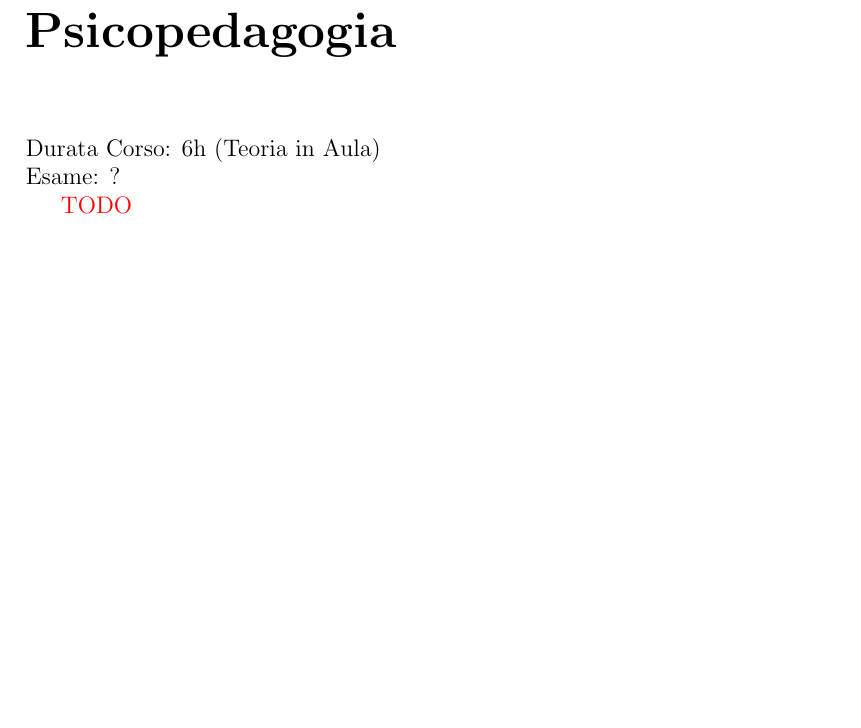
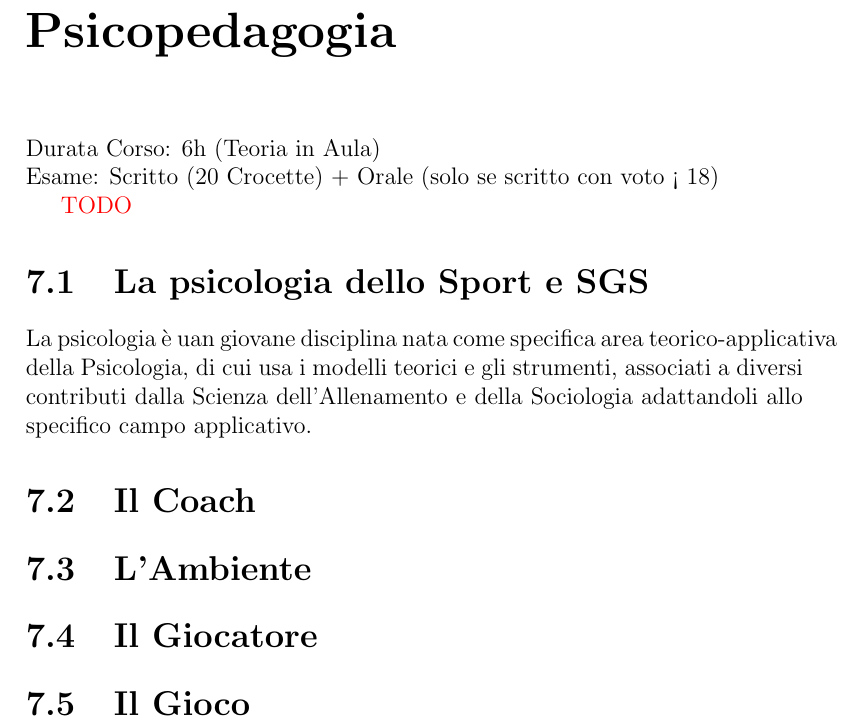
Before and after one commit to fsaporito/UefaC, a LaTeX document (uefaC.tex, which reads psicopedagogia/psicopedagogia.tex): part of page 15 of 22, cut so that both start at the same text, the shorter picture padded with empty space. Compiled offline with pdfLaTeX; a LaTeX package or settings file that is missing is left out.

Commit message:
Add sections of Psicopedagogia

```diff
--- a/psicopedagogia/psicopedagogia.tex
+++ b/psicopedagogia/psicopedagogia.tex
@@ -7,8 +7,20 @@
 \subfileintro{Psicopedagogia}
 
 Durata Corso: 6h (Teoria in Aula) \hfill \\
-Esame: ?
+Esame: Scritto (20 Crocette) + Orale (solo se scritto con voto < 18)
 
 \textcolor{red}{TODO}
 
+\section{La psicologia dello Sport e SGS}
+
+La psicologia è uan giovane disciplina nata come specifica area teorico-applicativa della Psicologia, di cui usa i modelli teorici e gli strumenti, associati a diversi contributi dalla Scienza dell'Allenamento e della Sociologia adattandoli allo specifico campo applicativo.
+
+\section{Il Coach}
+
+\section{L'Ambiente}
+
+\section{Il Giocatore}
+
+\section{Il Gioco}
+
 \end{document}
```
Also changed, not shown: PDF/UefaC.pdf, PDF/allenatore.pdf, PDF/calcio5.pdf, PDF/calciofemminile.pdf, PDF/dirittibambini.pdf, PDF/giustizia.pdf, PDF/introduzione.pdf, PDF/medicina.pdf, PDF/metodologia.pdf, PDF/psicopedagogia.pdf, PDF/regolamento.pdf, PDF/tecnicaportiere.pdf, PDF/tecnicatattica.pdf.
